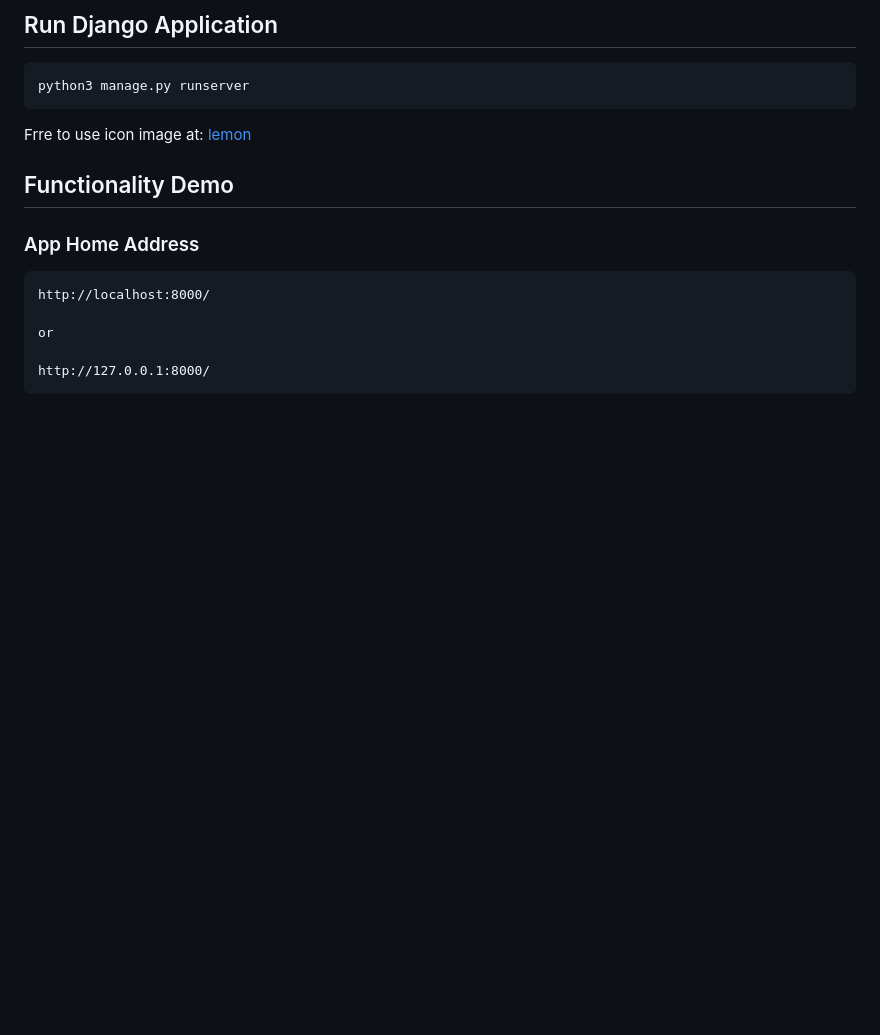
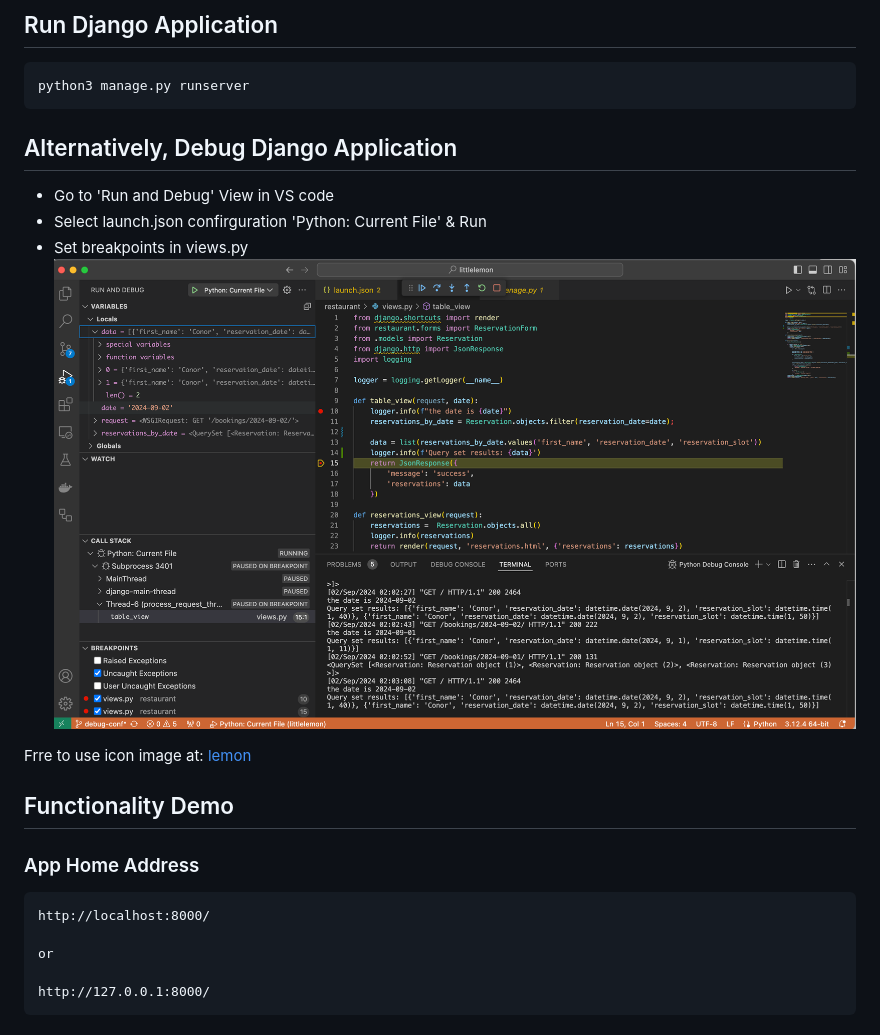
Before and after one commit to conorheffron/booking-sys, a Markdown page: README.md, the part around the change. GitHub-like rendering; pictures changed too: screenshots/debug.png (added); blank space fills up the shorter version.

Commit message:
Create launch.json for debugging (#7)
* Create launch.json for debugging

* Update doc & refactor views logging

* Update README.md

````diff
--- a/README.md
+++ b/README.md
@@ -33,6 +33,12 @@ python3 manage.py test
 ```
 python3 manage.py runserver
 ```
+
+## Alternatively, Debug Django Application
+- Go to 'Run and Debug' View in VS code
+- Select launch.json confirguration 'Python: Current File' & Run
+- Set breakpoints in views.py
+![debug](./screenshots/debug.png?raw=true "Debug GET Bookings Request")
 
 Frre to use icon image at: [lemon](https://www.flaticon.com/free-animated-icon/lemon_14385026?term=lemon&page=1&position=5&origin=tag&related_id=14385026)
 
````
Also changed, not shown: 2 other files.
